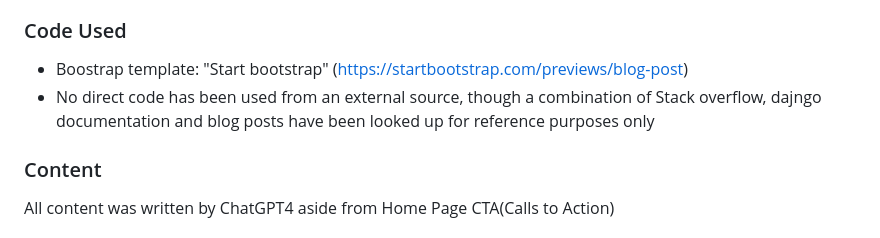
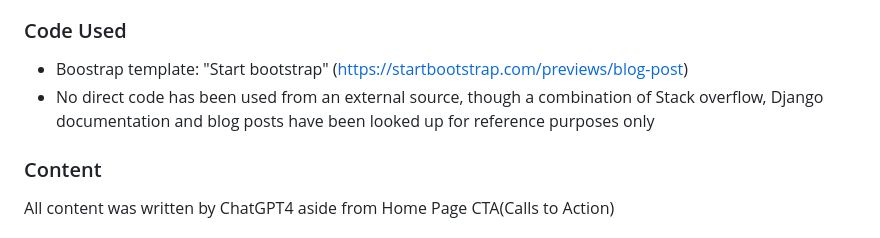
Before and after one commit to rnc-personal/ci-fullstack-pp4, a Markdown page: README.md, the part around the change. GitHub-like rendering.

Commit message:
fix for typo

```diff
--- a/README.md
+++ b/README.md
@@ -260,7 +260,7 @@ Results are here: (https://jigsaw.w3.org/css-validator/validator?uri=https%3A%2F
 The only fix available for this is to replace the ul/li with divs. I then had to restyle them to retain their hover styling.
 ### Code Used
 - Boostrap template: "Start bootstrap" (https://startbootstrap.com/previews/blog-post)
-- No direct code has been used from an external source, though a combination of Stack overflow, dajngo documentation and blog posts have been looked up for reference purposes only
+- No direct code has been used from an external source, though a combination of Stack overflow, Django documentation and blog posts have been looked up for reference purposes only
 
 ### Content
 All content was written by ChatGPT4 aside from Home Page CTA(Calls to Action)
```
